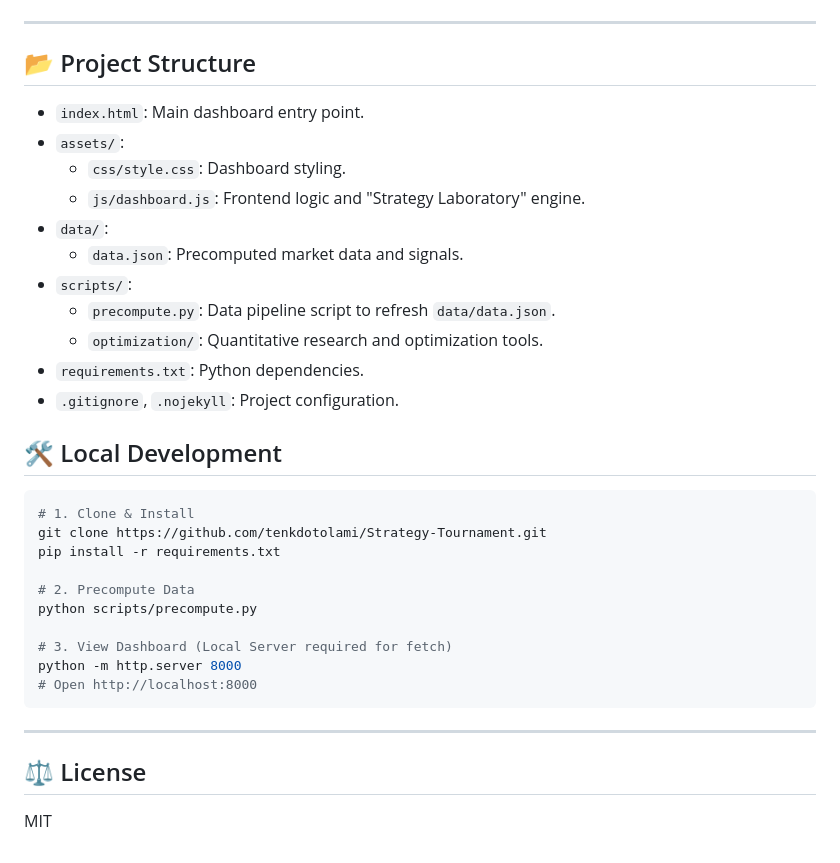
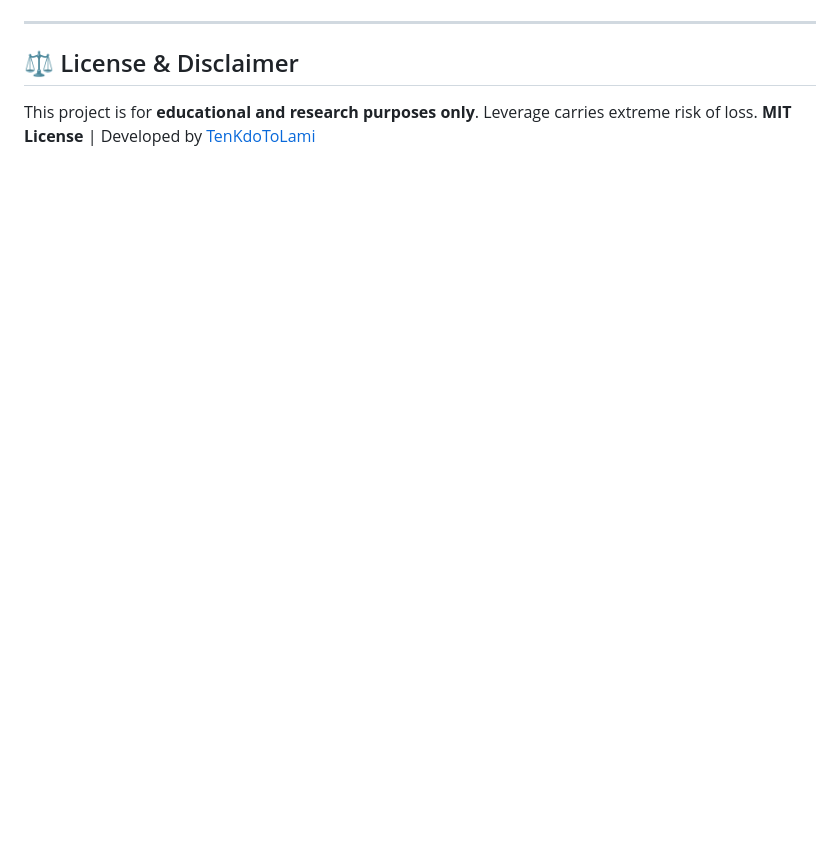
Before and after one commit to TenKdoToLami/Strategy-Tournament, a Markdown page: README.md, the part around one of its changes. GitHub-like rendering; blank space fills up the shorter version.

````diff
--- a/README.md
+++ b/README.md
@@ -99,36 +104,6 @@ The **Special** variants are the result of a **500,000-iteration** global optimi
 
 ---
 
-## 📂 Project Structure
-
-- `index.html`: Main dashboard entry point.
-- `assets/`:
-  - `css/style.css`: Dashboard styling.
-  - `js/dashboard.js`: Frontend logic and "Strategy Laboratory" engine.
-- `data/`:
-  - `data.json`: Precomputed market data and signals.
-- `scripts/`:
-  - `precompute.py`: Data pipeline script to refresh `data/data.json`.
-  - `optimization/`: Quantitative research and optimization tools.
-- `requirements.txt`: Python dependencies.
-- `.gitignore`, `.nojekyll`: Project configuration.
-
-## 🛠️ Local Development
-
-```bash
-# 1. Clone & Install
-git clone https://github.com/tenkdotolami/Strategy-Tournament.git
-pip install -r requirements.txt
-
-# 2. Precompute Data
-python scripts/precompute.py
-
-# 3. View Dashboard (Local Server required for fetch)
-python -m http.server 8000
-# Open http://localhost:8000
-```
-
----
-
-## ⚖️ License
-MIT
+## ⚖️ License & Disclaimer
+This project is for **educational and research purposes only**. Leverage carries extreme risk of loss.
+**MIT License** | Developed by [TenKdoToLami](https://github.com/TenKdoToLami)
````
Also changed, not shown: other parts of README.md (+74 -69 lines), assets/images/banner.png (added).
